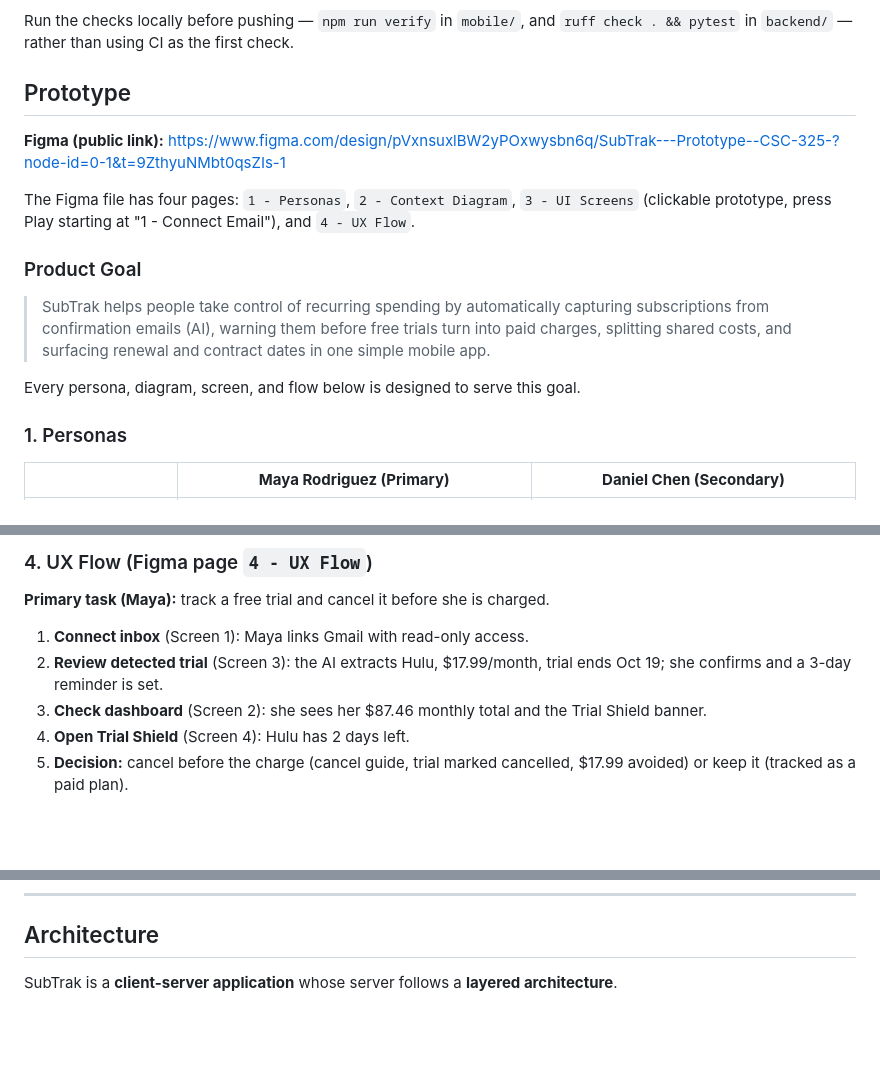
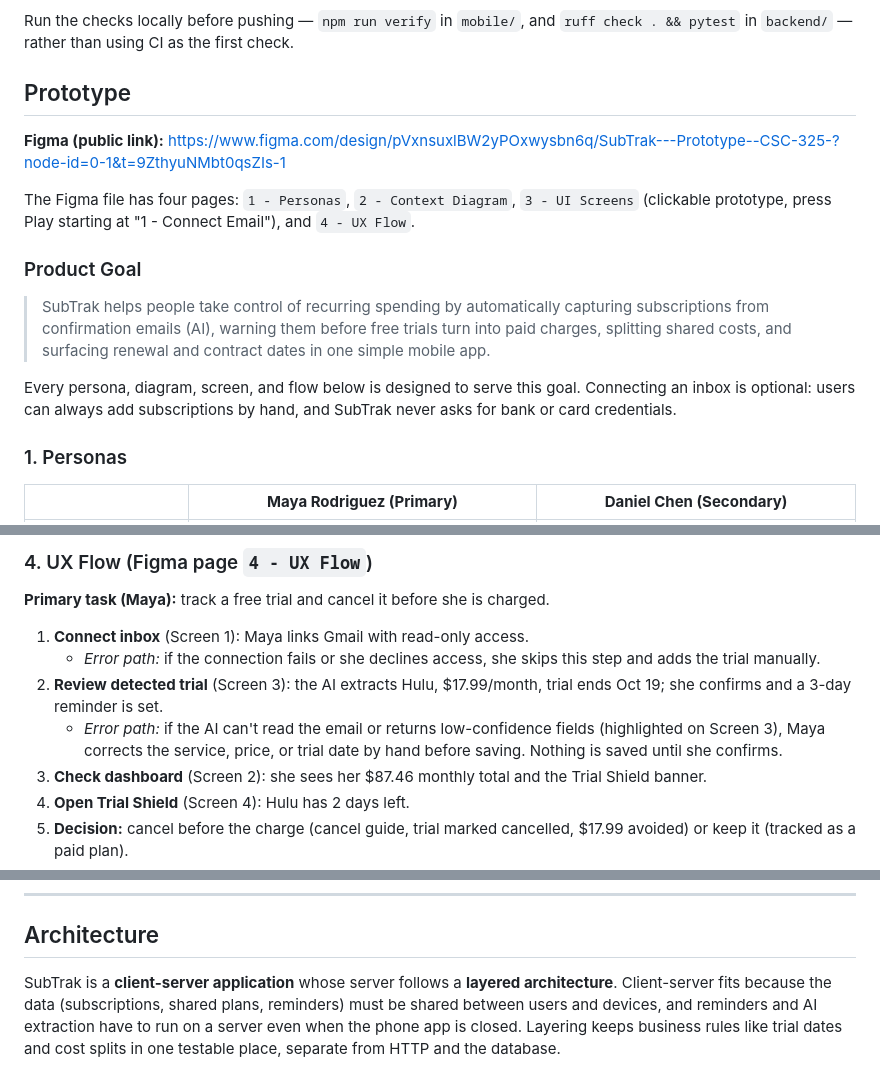
Before and after one commit to hassan47khan/Capstone-Project, a Markdown page: README.md, 3 parts joined by grey strips. Rendered like a GitHub page; blank space fills up the shorter version.

````diff
--- a/README.md
+++ b/README.md
@@ -329,8 +331,7 @@ an AI-use note (tool, task, what you changed or verified) wherever AI wrote non-
 Run the checks locally before pushing — `npm run verify` in `mobile/`, and `ruff check . && pytest`
 in `backend/` — rather than using CI as the first check.
 
-
- ## Prototype
+## Prototype
 
 **Figma (public link):** https://www.figma.com/design/pVxnsuxlBW2yPOxwysbn6q/SubTrak---Prototype--CSC-325-?node-id=0-1&t=9ZthyuNMbt0qsZIs-1
 
@@ -340,7 +341,7 @@ The Figma file has four pages: `1 - Personas`, `2 - Context Diagram`, `3 - UI Sc
 
 > SubTrak helps people take control of recurring spending by automatically capturing subscriptions from confirmation emails (AI), warning them before free trials turn into paid charges, splitting shared costs, and surfacing renewal and contract dates in one simple mobile app.
 
-Every persona, diagram, screen, and flow below is designed to serve this goal.
+Every persona, diagram, screen, and flow below is designed to serve this goal. Connecting an inbox is optional: users can always add subscriptions by hand, and SubTrak never asks for bank or card credentials.
 
 ### 1. Personas
 
@@ -396,7 +398,9 @@ The Figma version is on page `2 - Context Diagram`.
 **Primary task (Maya):** track a free trial and cancel it before she is charged.
 
 1. **Connect inbox** (Screen 1): Maya links Gmail with read-only access.
+   - *Error path:* if the connection fails or she declines access, she skips this step and adds the trial manually.
 2. **Review detected trial** (Screen 3): the AI extracts Hulu, $17.99/month, trial ends Oct 19; she confirms and a 3-day reminder is set.
+   - *Error path:* if the AI can't read the email or returns low-confidence fields (highlighted on Screen 3), Maya corrects the service, price, or trial date by hand before saving. Nothing is saved until she confirms.
 3. **Check dashboard** (Screen 2): she sees her $87.46 monthly total and the Trial Shield banner.
 4. **Open Trial Shield** (Screen 4): Hulu has 2 days left.
 5. **Decision:** cancel before the charge (cancel guide, trial marked cancelled, $17.99 avoided) or keep it (tracked as a paid plan).
@@ -411,7 +415,7 @@ The Figma page also includes a five-stage journey map (Onboard, Capture, Monitor
 
 ## Architecture
 
-SubTrak is a **client-server application** whose server follows a **layered architecture**.
+SubTrak is a **client-server application** whose server follows a **layered architecture**. Client-server fits because the data (subscriptions, shared plans, reminders) must be shared between users and devices, and reminders and AI extraction have to run on a server even when the phone app is closed. Layering keeps business rules like trial dates and cost splits in one testable place, separate from HTTP and the database.
 
 ```mermaid
 flowchart LR
````
Also changed, not shown: other parts of README.md (+21 -16 lines).
